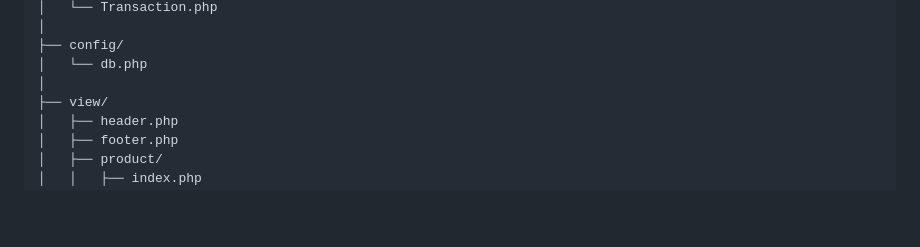
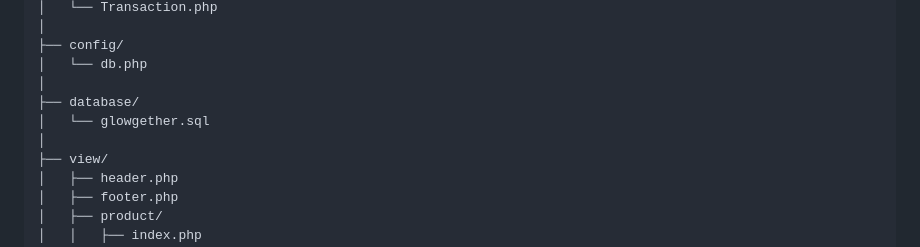
Before and after one commit to hafsahha/TP7DPBO2025C1, a Markdown page: README.md, the part around the change. Rendered like a GitHub page; blank space fills up the shorter version.

```diff
--- a/README.md
+++ b/README.md
@@ -100,6 +100,9 @@ Struktur folder glowgether:
 ├── config/
 │   └── db.php
 │
+├── database/
+│   └── glowgether.sql
+│
 ├── view/
 │   ├── header.php
 │   ├── footer.php
```
